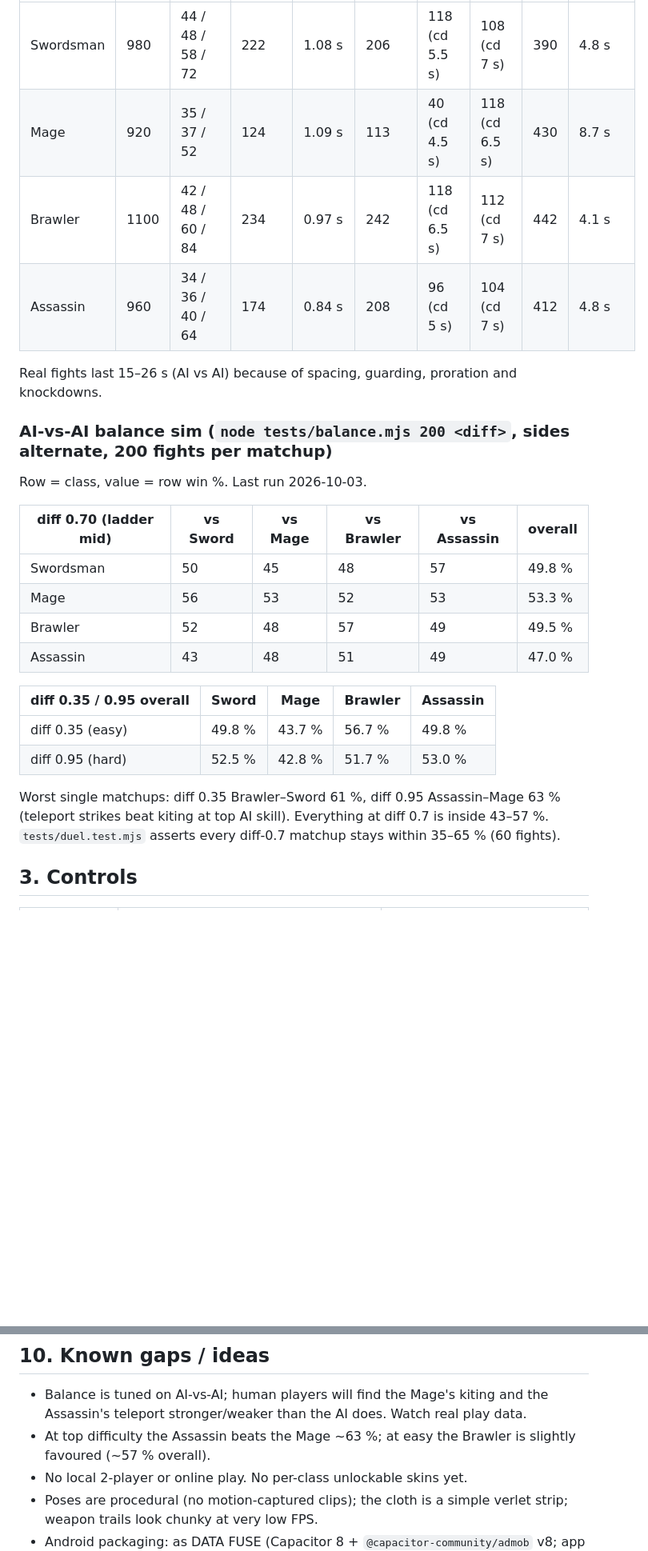
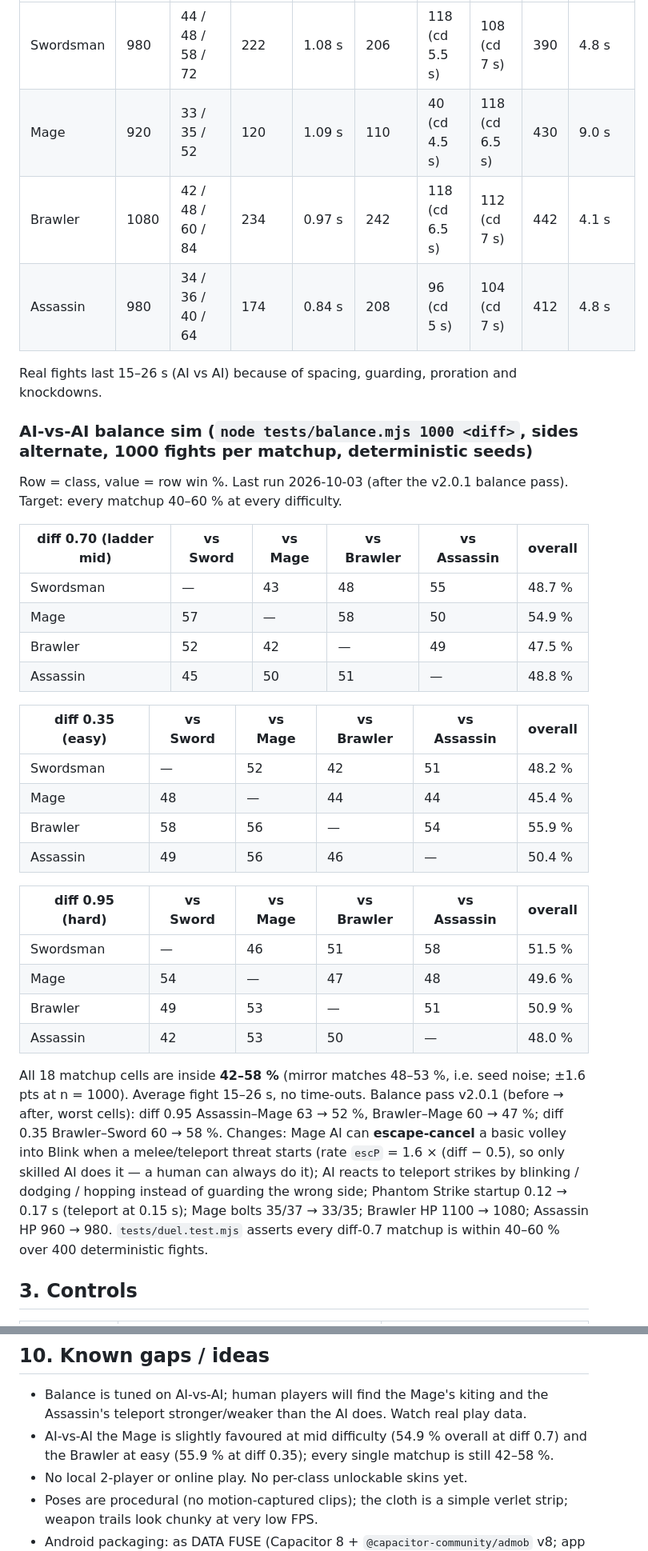
Before and after one commit to fung2222/neon-stick-duel, a Markdown page: docs/HANDOFF.md, 2 parts joined by grey strips. Shown at 80% size. GitHub-like rendering; blank space fills up the shorter version.

```diff
--- a/docs/HANDOFF.md
+++ b/docs/HANDOFF.md
@@ -29,28 +29,38 @@ Ranged does less per hit and needs space; melee takes the risk of walking in and
 | Class | HP | Basic chain (per hit) | Chain dmg | Chain time | Chain DPS | Skill 1 | Skill 2 | Ult | TTK vs 990 HP (chain loop) |
 |---|---|---|---|---|---|---|---|---|---|
 | Swordsman | 980 | 44 / 48 / 58 / 72 | 222 | 1.08 s | 206 | 118 (cd 5.5 s) | 108 (cd 7 s) | 390 | 4.8 s |
-| Mage | 920 | 35 / 37 / 52 | 124 | 1.09 s | 113 | 40 (cd 4.5 s) | 118 (cd 6.5 s) | 430 | 8.7 s |
-| Brawler | 1100 | 42 / 48 / 60 / 84 | 234 | 0.97 s | 242 | 118 (cd 6.5 s) | 112 (cd 7 s) | 442 | 4.1 s |
-| Assassin | 960 | 34 / 36 / 40 / 64 | 174 | 0.84 s | 208 | 96 (cd 5 s) | 104 (cd 7 s) | 412 | 4.8 s |
+| Mage | 920 | 33 / 35 / 52 | 120 | 1.09 s | 110 | 40 (cd 4.5 s) | 118 (cd 6.5 s) | 430 | 9.0 s |
+| Brawler | 1080 | 42 / 48 / 60 / 84 | 234 | 0.97 s | 242 | 118 (cd 6.5 s) | 112 (cd 7 s) | 442 | 4.1 s |
+| Assassin | 980 | 34 / 36 / 40 / 64 | 174 | 0.84 s | 208 | 96 (cd 5 s) | 104 (cd 7 s) | 412 | 4.8 s |
 
 Real fights last 15–26 s (AI vs AI) because of spacing, guarding, proration and knockdowns.
 
-### AI-vs-AI balance sim (`node tests/balance.mjs 200 <diff>`, sides alternate, 200 fights per matchup)
-Row = class, value = row win %. Last run 2026-10-03.
+### AI-vs-AI balance sim (`node tests/balance.mjs 1000 <diff>`, sides alternate, 1000 fights per matchup, deterministic seeds)
+Row = class, value = row win %. Last run 2026-10-03 (after the v2.0.1 balance pass). Target: every matchup 40–60 % at every difficulty.
 
 | diff 0.70 (ladder mid) | vs Sword | vs Mage | vs Brawler | vs Assassin | overall |
 |---|---|---|---|---|---|
-| Swordsman | 50 | 45 | 48 | 57 | 49.8 % |
-| Mage | 56 | 53 | 52 | 53 | 53.3 % |
-| Brawler | 52 | 48 | 57 | 49 | 49.5 % |
-| Assassin | 43 | 48 | 51 | 49 | 47.0 % |
+| Swordsman | — | 43 | 48 | 55 | 48.7 % |
+| Mage | 57 | — | 58 | 50 | 54.9 % |
+| Brawler | 52 | 42 | — | 49 | 47.5 % |
+| Assassin | 45 | 50 | 51 | — | 48.8 % |
 
-| diff 0.35 / 0.95 overall | Sword | Mage | Brawler | Assassin |
-|---|---|---|---|---|
-| diff 0.35 (easy) | 49.8 % | 43.7 % | 56.7 % | 49.8 % |
-| diff 0.95 (hard) | 52.5 % | 42.8 % | 51.7 % | 53.0 % |
+| diff 0.35 (easy) | vs Sword | vs Mage | vs Brawler | vs Assassin | overall |
+|---|---|---|---|---|---|
+| Swordsman | — | 52 | 42 | 51 | 48.2 % |
+| Mage | 48 | — | 44 | 44 | 45.4 % |
+| Brawler | 58 | 56 | — | 54 | 55.9 % |
+| Assassin | 49 | 56 | 46 | — | 50.4 % |
 
-Worst single matchups: diff 0.35 Brawler–Sword 61 %, diff 0.95 Assassin–Mage 63 % (teleport strikes beat kiting at top AI skill). Everything at diff 0.7 is inside 43–57 %. `tests/duel.test.mjs` asserts every diff-0.7 matchup stays within 35–65 % (60 fights).
+| diff 0.95 (hard) | vs Sword | vs Mage | vs Brawler | vs Assassin | overall |
+|---|---|---|---|---|---|
+| Swordsman | — | 46 | 51 | 58 | 51.5 % |
+| Mage | 54 | — | 47 | 48 | 49.6 % |
+| Brawler | 49 | 53 | — | 51 | 50.9 % |
+| Assassin | 42 | 53 | 50 | — | 48.0 % |
+
+All 18 matchup cells are inside **42–58 %** (mirror matches 48–53 %, i.e. seed noise; ±1.6 pts at n = 1000). Average fight 15–26 s, no time-outs.
+Balance pass v2.0.1 (before → after, worst cells): diff 0.95 Assassin–Mage 63 → 52 %, Brawler–Mage 60 → 47 %; diff 0.35 Brawler–Sword 60 → 58 %. Changes: Mage AI can **escape-cancel** a basic volley into Blink when a melee/teleport threat starts (rate `escP` = 1.6 × (diff − 0.5), so only skilled AI does it — a human can always do it); AI reacts to teleport strikes by blinking / dodging / hopping instead of guarding the wrong side; Phantom Strike startup 0.12 → 0.17 s (teleport at 0.15 s); Mage bolts 35/37 → 33/35; Brawler HP 1100 → 1080; Assassin HP 960 → 980. `tests/duel.test.mjs` asserts every diff-0.7 matchup is within 40–60 % over 400 deterministic fights.
 
 ## 3. Controls
 | Input | Touch | Keyboard |
@@ -122,7 +132,7 @@ Test hook `window.__duel`: state, mode, cls, stage, floor, score, duel, foe, cmd
 
 ## 10. Known gaps / ideas
 - Balance is tuned on AI-vs-AI; human players will find the Mage's kiting and the Assassin's teleport stronger/weaker than the AI does. Watch real play data.
-- At top difficulty the Assassin beats the Mage ~63 %; at easy the Brawler is slightly favoured (~57 % overall).
+- AI-vs-AI the Mage is slightly favoured at mid difficulty (54.9 % overall at diff 0.7) and the Brawler at easy (55.9 % at diff 0.35); every single matchup is still 42–58 %.
 - No local 2-player or online play. No per-class unlockable skins yet.
 - Poses are procedural (no motion-captured clips); the cloth is a simple verlet strip; weapon trails look chunky at very low FPS.
 - Android packaging: as DATA FUSE (Capacitor 8 + `@capacitor-community/admob` v8; app id `hk.fung2222.neonstickduel`); portrait and landscape both supported.
```
Also changed, not shown: other parts of docs/HANDOFF.md (+5 -5 lines), README.md (+1 -1 lines).
